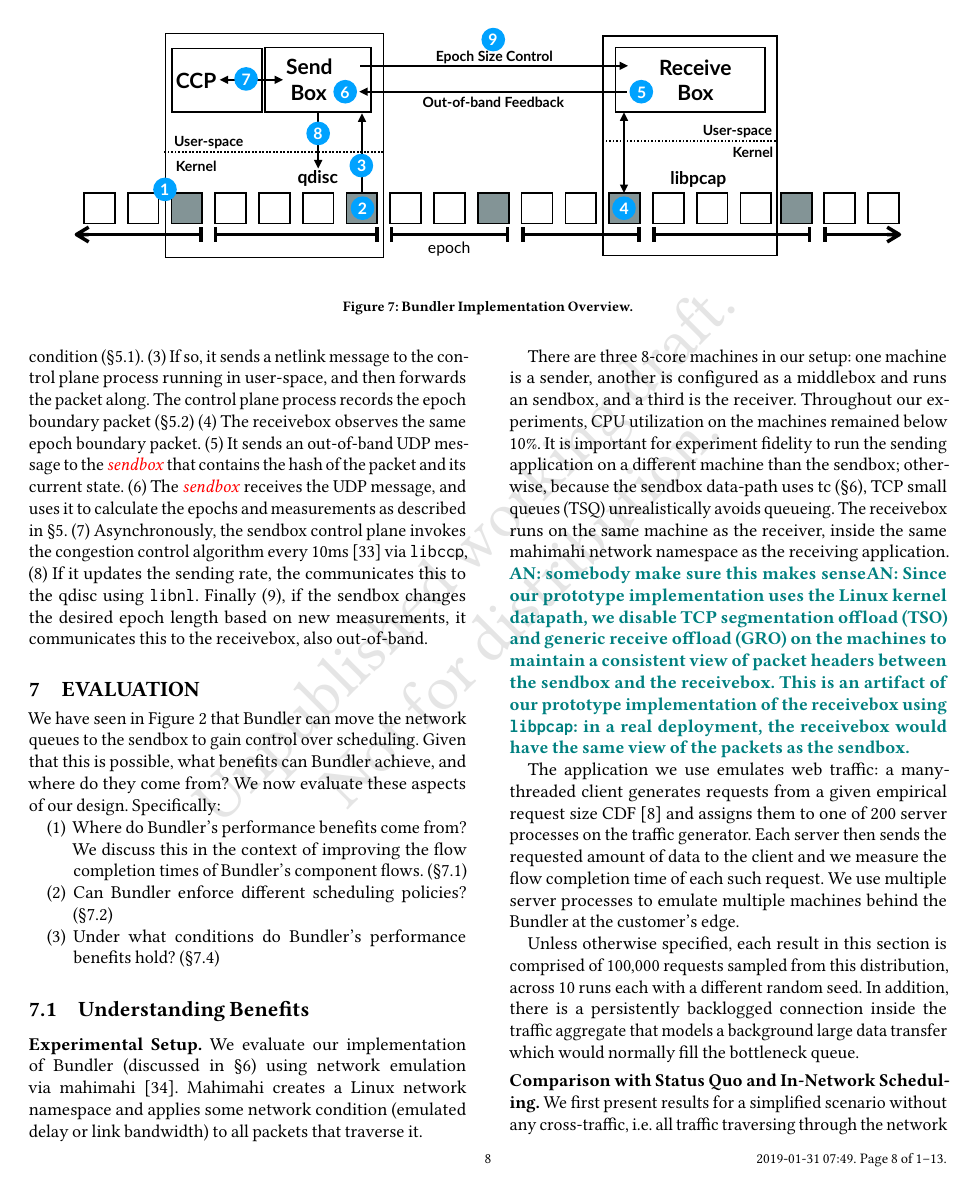
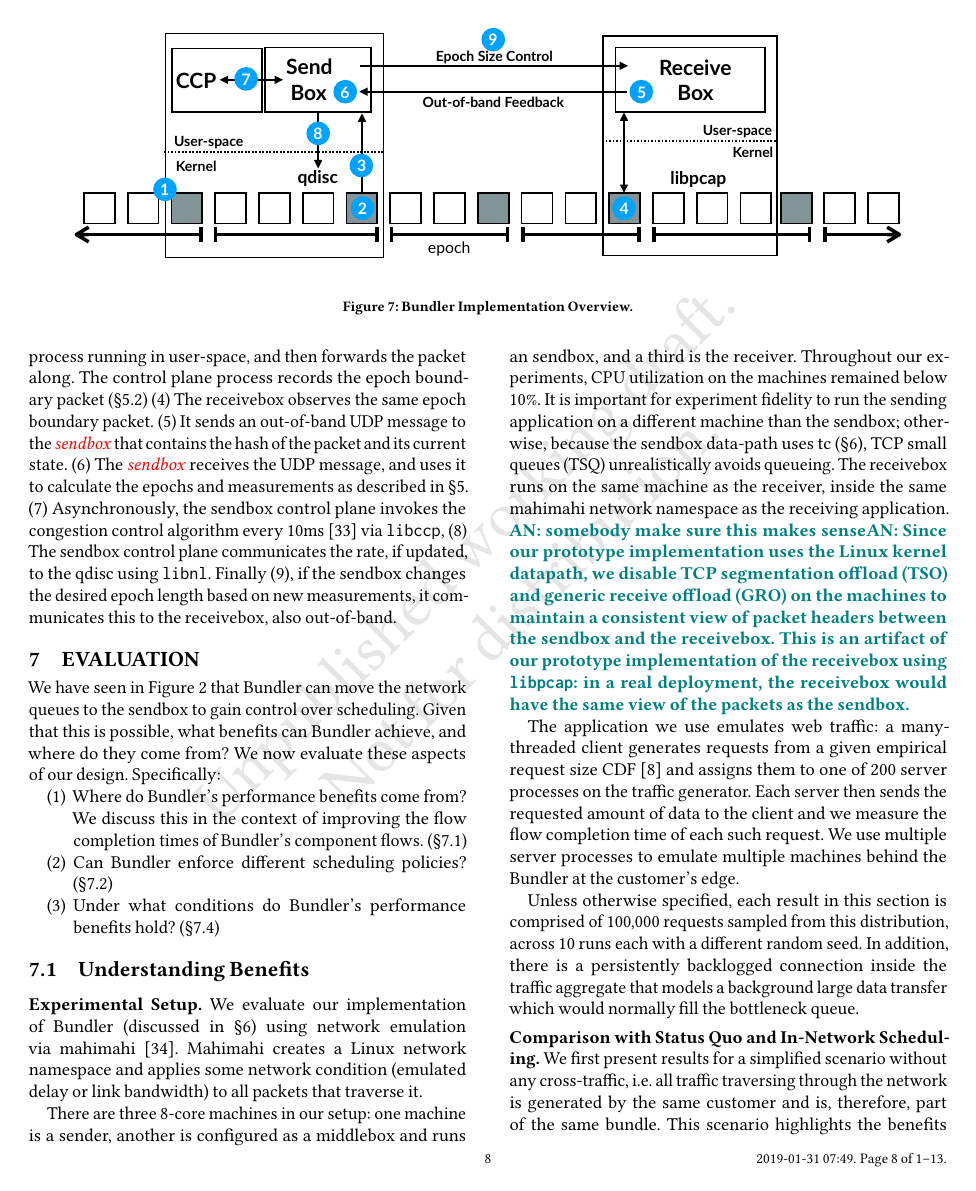
Before and after one commit to akshayknarayan/bundler-paper, a LaTeX paper (bundler-sigcomm19.tex, which reads impl.tex): page 8 of 13. Compiled offline with pdfLaTeX.

Commit message:
merged sharelatex-2019-01-31-0747 shltx

```diff
--- a/impl.tex
+++ b/impl.tex
@@ -70,7 +70,7 @@ in \S\ref{s:measurement}.
 %\footnote{Prior work shows~\cite{ccp} that the datapath need only invoke congestion control algorithms on RTT-timescales, and evaluates congestion control algorithms on their sensitivity to this period.}.
 via \texttt{libccp},
 %giving it a chance to observe any new measurements and change its behavior.
-(8) If it updates the sending rate, the  communicates this to the qdisc
+(8) The \inbox control plane communicates the rate, if updated, to the qdisc
 using \texttt{libnl}.
 % Since the qdisc only supports rate enforcement, if the algorithm
 % also uses a congestion window, the \inbox computes $\text{\emph{effective rate}} = \frac{\text{CWND}}{\text{RTT}}$
```
